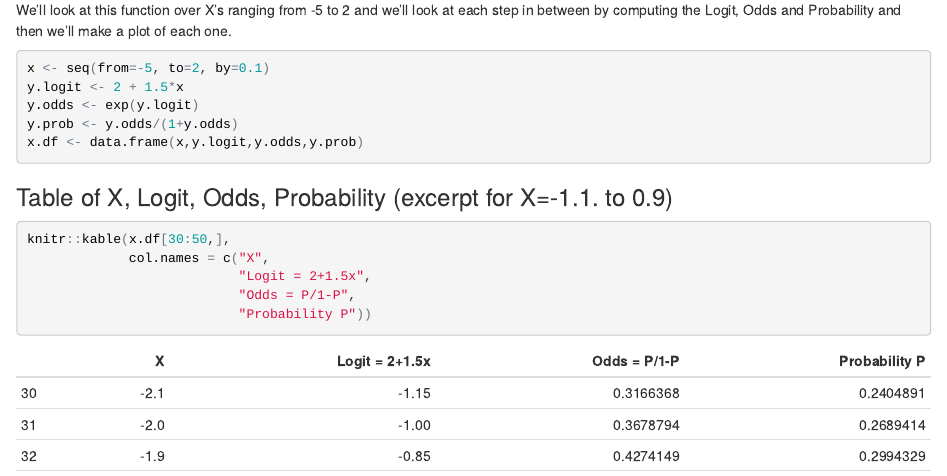
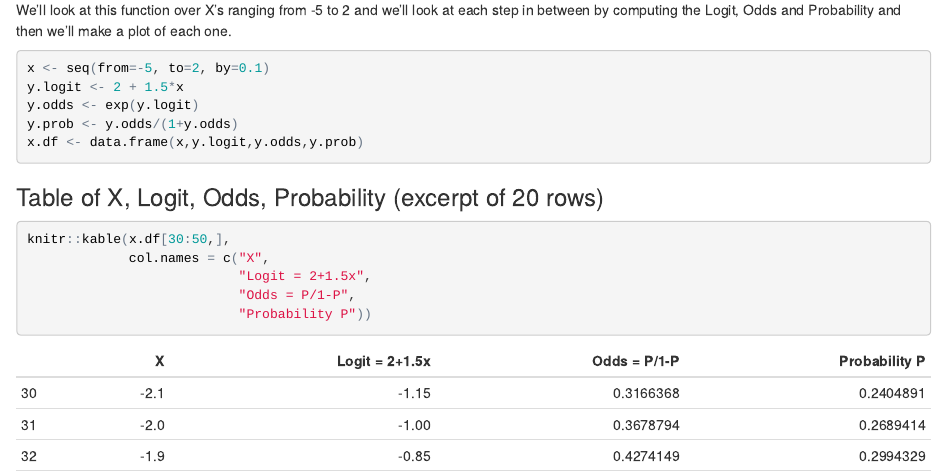
Before and after one commit to melindahiggins2000/N736Fall2017_lesson1819, an R Markdown document (logisticReg.Rmd): the page in a window 1100 px wide, from 1170 px down. The pictures show the output file logisticReg.html that the author committed with the source, opened offline.

Commit message:
update notes typo corrected

````diff
--- a/logisticReg.Rmd
+++ b/logisticReg.Rmd
@@ -47,7 +47,7 @@ y.prob <- y.odds/(1+y.odds)
 x.df <- data.frame(x,y.logit,y.odds,y.prob)
 ```
 
-### Table of X, Logit, Odds, Probability (excerpt for X=-1.1. to 0.9)
+### Table of X, Logit, Odds, Probability (excerpt of 20 rows)
 
 ```{r}
 knitr::kable(x.df[30:50,],
````
Also changed, not shown: logisticReg.html, 2 other files.
